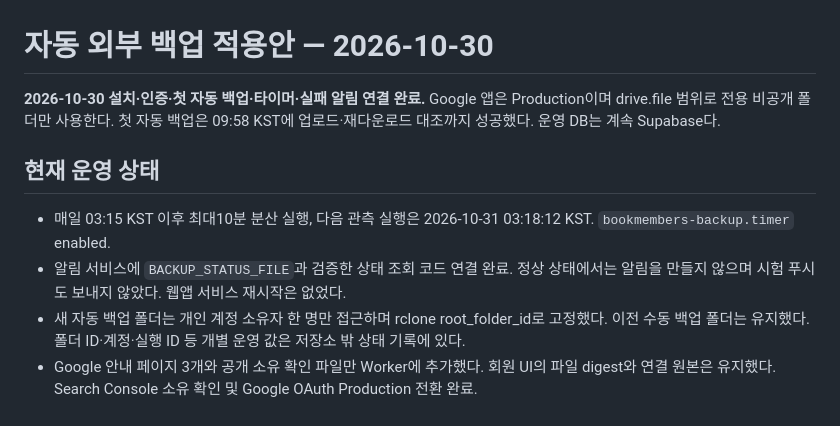
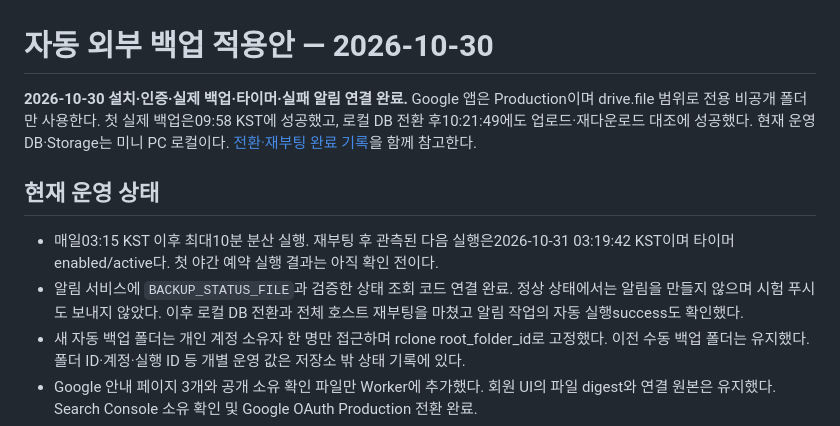
Before and after one commit to 0neiszer0/book_member_maker, a Markdown page: infra/minipc/AUTOMATIC_BACKUP.md, the part around the change. Drawn GitHub-style.

```diff
--- a/infra/minipc/AUTOMATIC_BACKUP.md
+++ b/infra/minipc/AUTOMATIC_BACKUP.md
@@ -1,11 +1,11 @@
 # 자동 외부 백업 적용안 — 2026-10-30
 
-**2026-10-30 설치·인증·첫 자동 백업·타이머·실패 알림 연결 완료.** Google 앱은 Production이며 drive.file 범위로 전용 비공개 폴더만 사용한다. 첫 자동 백업은 09:58 KST에 업로드·재다운로드 대조까지 성공했다. 운영 DB는 계속 Supabase다.
+**2026-10-30 설치·인증·실제 백업·타이머·실패 알림 연결 완료.** Google 앱은 Production이며 drive.file 범위로 전용 비공개 폴더만 사용한다. 첫 실제 백업은09:58 KST에 성공했고, 로컬 DB 전환 후10:21:49에도 업로드·재다운로드 대조에 성공했다. 현재 운영 DB·Storage는 미니 PC 로컬이다. [전환·재부팅 완료 기록](../localdb/PRODUCTION_CUTOVER.md)을 함께 참고한다.
 
 ## 현재 운영 상태
 
-- 매일 03:15 KST 이후 최대10분 분산 실행, 다음 관측 실행은 2026-10-31 03:18:12 KST. `bookmembers-backup.timer` enabled.
-- 알림 서비스에 `BACKUP_STATUS_FILE`과 검증한 상태 조회 코드 연결 완료. 정상 상태에서는 알림을 만들지 않으며 시험 푸시도 보내지 않았다. 웹앱 서비스 재시작은 없었다.
+- 매일03:15 KST 이후 최대10분 분산 실행. 재부팅 후 관측된 다음 실행은2026-10-31 03:19:42 KST이며 타이머enabled/active다. 첫 야간 예약 실행 결과는 아직 확인 전이다.
+- 알림 서비스에 `BACKUP_STATUS_FILE`과 검증한 상태 조회 코드 연결 완료. 정상 상태에서는 알림을 만들지 않으며 시험 푸시도 보내지 않았다. 이후 로컬 DB 전환과 전체 호스트 재부팅을 마쳤고 알림 작업의 자동 실행success도 확인했다.
 - 새 자동 백업 폴더는 개인 계정 소유자 한 명만 접근하며 rclone root_folder_id로 고정했다. 이전 수동 백업 폴더는 유지했다. 폴더 ID·계정·실행 ID 등 개별 운영 값은 저장소 밖 상태 기록에 있다.
 - Google 안내 페이지 3개와 공개 소유 확인 파일만 Worker에 추가했다. 회원 UI의 파일 digest와 연결 원본은 유지했다. Search Console 소유 확인 및 Google OAuth Production 전환 완료.
 - 설치 전/중간 기록은 아래에 남긴다. 현재 재개 시 새 프로젝트·클라이언트·폴더를 만들거나 인증을 다시 시작하지 않는다. 정상 백업을 먼저 확인한다.
```
Also changed, not shown: docs/MINIPC_DEPLOY_STATUS.md (+12 -0 lines).
